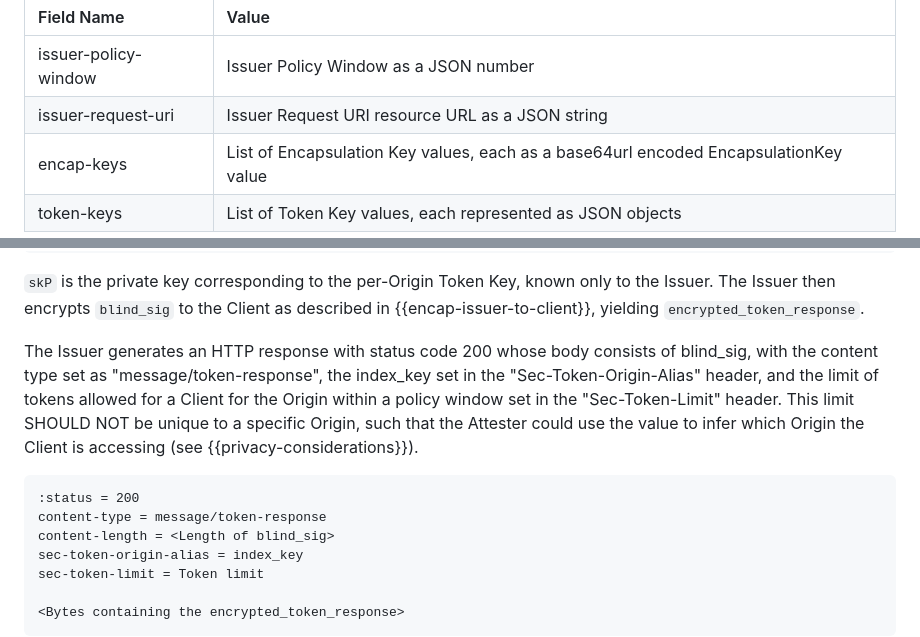
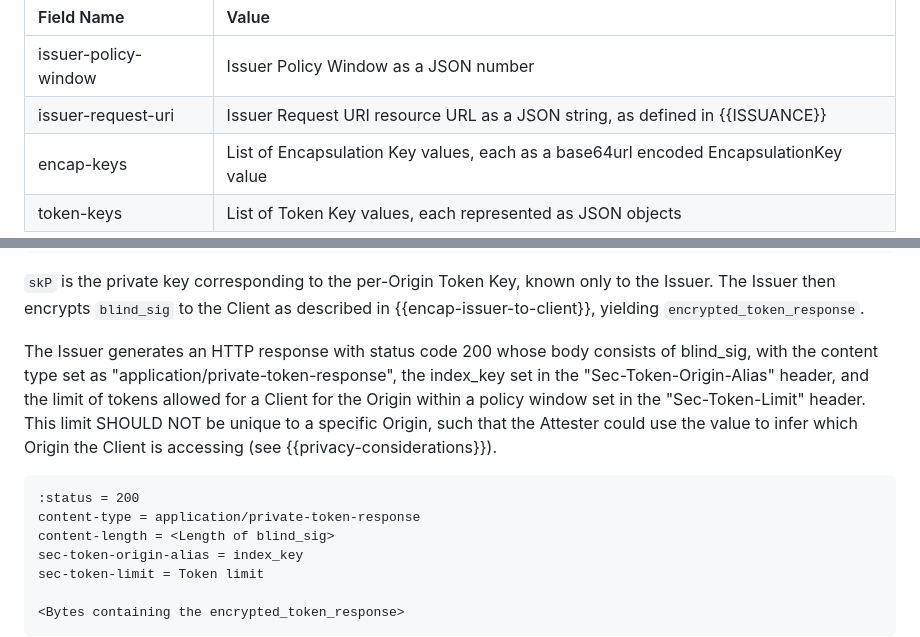
Before and after one commit to ietf-wg-privacypass/draft-ietf-privacypass-rate-limit-tokens, a Markdown page: draft-ietf-privacypass-rate-limit-tokens.md, 2 parts joined by grey strips. Drawn GitHub-style.

```diff
--- a/draft-ietf-privacypass-rate-limit-tokens.md
+++ b/draft-ietf-privacypass-rate-limit-tokens.md
@@ -448,7 +448,7 @@ object whose field names and values are raw values and URLs for the parameters.
 | Field Name           | Value                                            |
 |:---------------------|:-------------------------------------------------|
 | issuer-policy-window | Issuer Policy Window as a JSON number            |
-| issuer-request-uri   | Issuer Request URI resource URL as a JSON string |
+| issuer-request-uri   | Issuer Request URI resource URL as a JSON string, as defined in {{ISSUANCE}} |
 | encap-keys           | List of Encapsulation Key values, each as a base64url encoded EncapsulationKey value |
 | token-keys           | List of Token Key values, each represented as JSON objects |
 
@@ -916,7 +918,7 @@ The Issuer then encrypts `blind_sig` to the Client as described in {{encap-issue
 yielding `encrypted_token_response`.
 
 The Issuer generates an HTTP response with status code 200 whose body consists of
-blind_sig, with the content type set as "message/token-response", the
+blind_sig, with the content type set as "application/private-token-response", the
 index_key set in the "Sec-Token-Origin-Alias" header, and the limit of tokens
 allowed for a Client for the Origin within a policy window set in the
 "Sec-Token-Limit" header. This limit SHOULD NOT be unique to a specific
@@ -925,7 +927,7 @@ the Client is accessing (see {{privacy-considerations}}).
 
 ~~~
 :status = 200
-content-type = message/token-response
+content-type = application/private-token-response
 content-length = <Length of blind_sig>
 sec-token-origin-alias = index_key
 sec-token-limit = Token limit
```
Also changed, not shown: other parts of draft-ietf-privacypass-rate-limit-tokens.md (+9 -7 lines).
